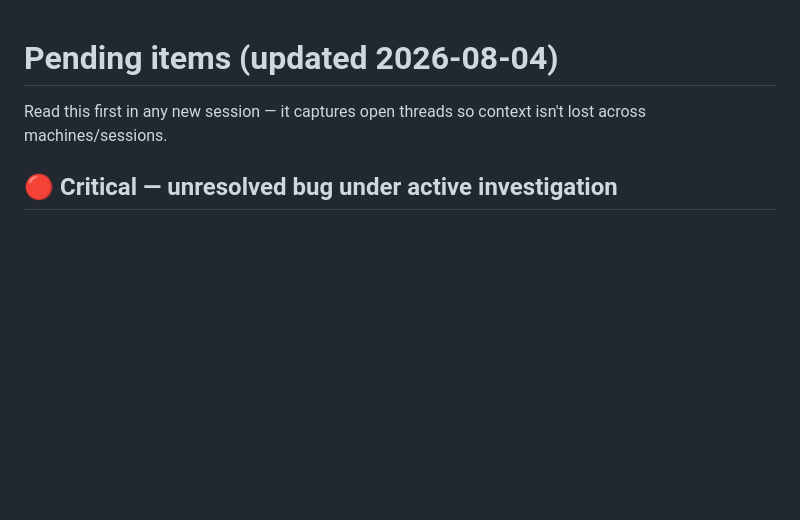
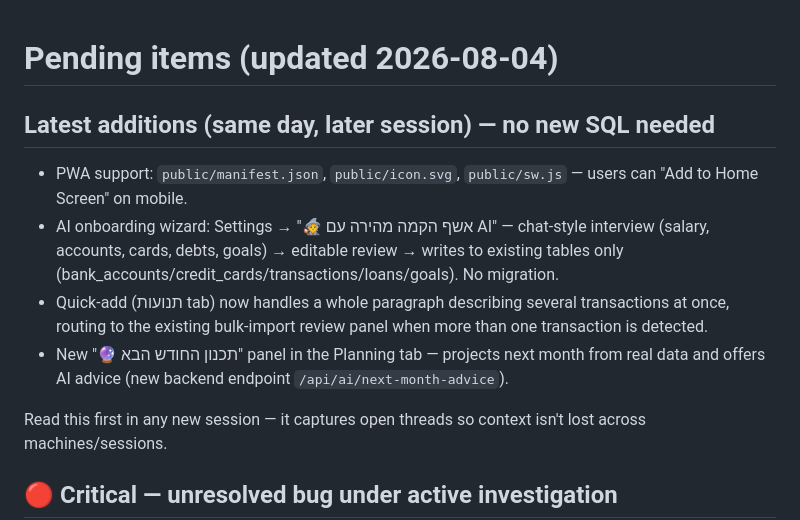
Before and after one commit to yc196819-oss/budget-app-365, a Markdown page: PENDING.md, the part around the change. Drawn GitHub-style; blank space fills up the shorter version.

Commit message:
Update PENDING.md with today's later-session additions
Co-Authored-By: Claude Sonnet 5 <noreply@anthropic.com>

```diff
--- a/PENDING.md
+++ b/PENDING.md
@@ -1,4 +1,16 @@
 # Pending items (updated 2026-08-04)
+
+## Latest additions (same day, later session) — no new SQL needed
+- PWA support: `public/manifest.json`, `public/icon.svg`, `public/sw.js` — users can
+  "Add to Home Screen" on mobile.
+- AI onboarding wizard: Settings → "🧙 אשף הקמה מהירה עם AI" — chat-style interview
+  (salary, accounts, cards, debts, goals) → editable review → writes to existing
+  tables only (bank_accounts/credit_cards/transactions/loans/goals). No migration.
+- Quick-add (תנועות tab) now handles a whole paragraph describing several
+  transactions at once, routing to the existing bulk-import review panel when more
+  than one transaction is detected.
+- New "🔮 תכנון החודש הבא" panel in the Planning tab — projects next month from real
+  data and offers AI advice (new backend endpoint `/api/ai/next-month-advice`).
 
 Read this first in any new session — it captures open threads so context isn't lost across machines/sessions.
 
```
